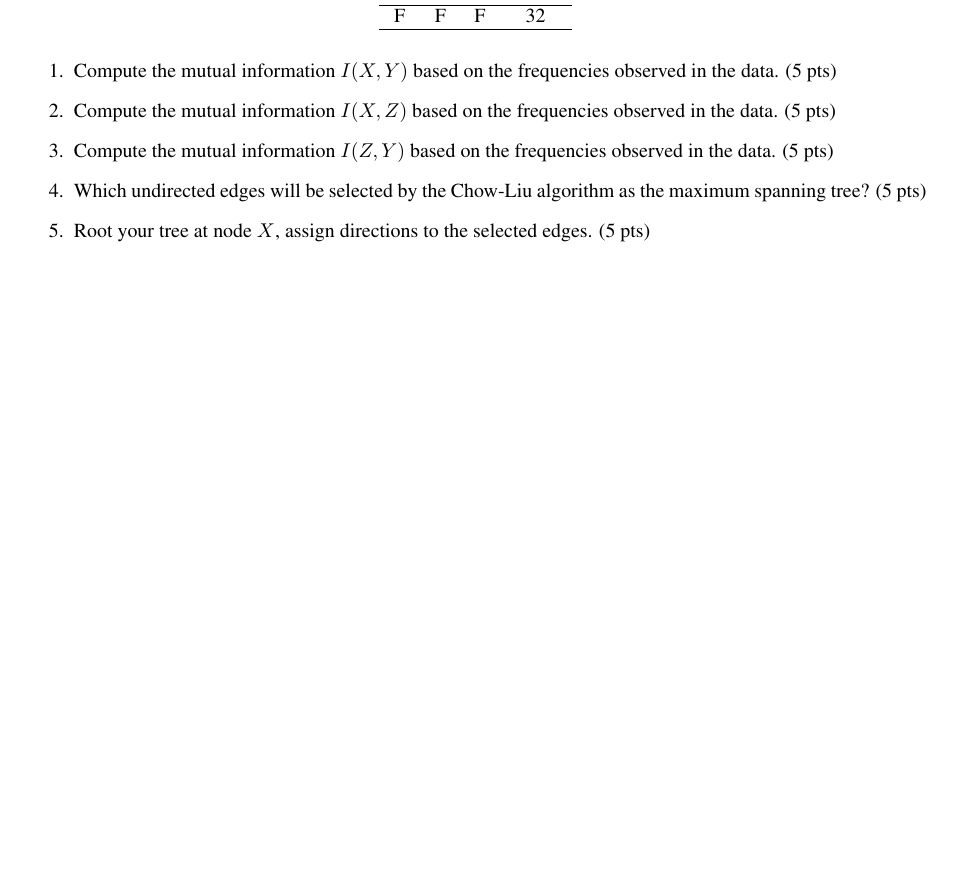
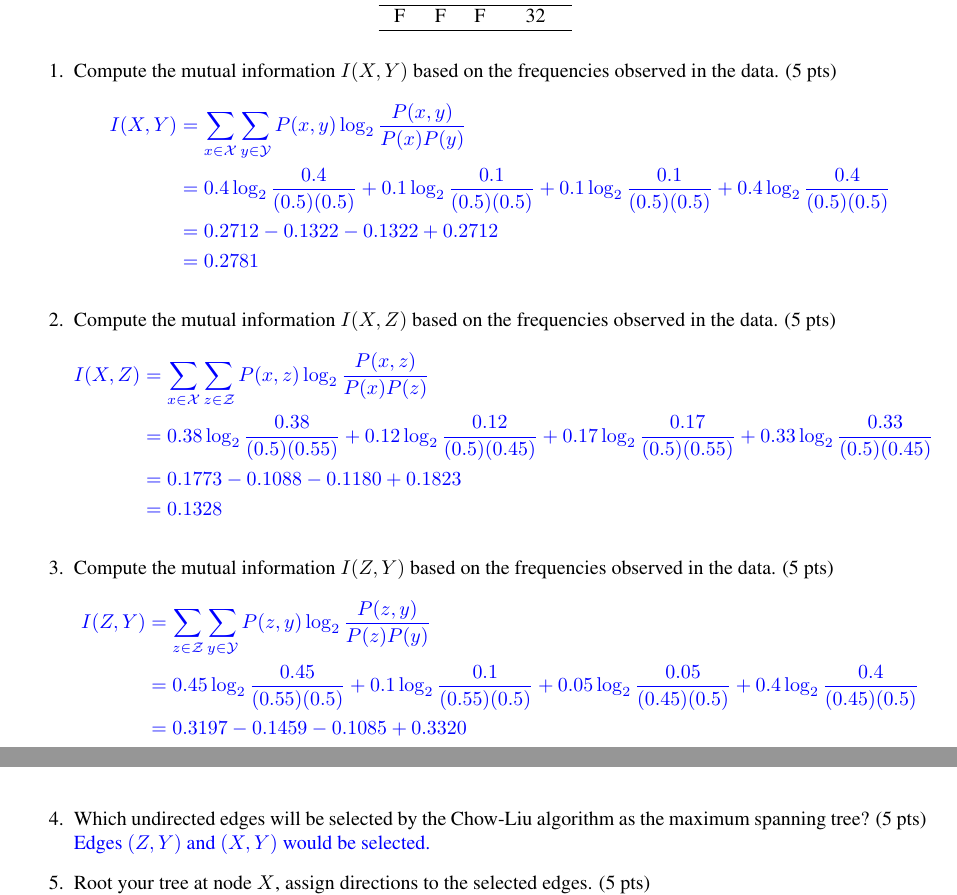
Before and after one commit to ryanyee3/CS760_Machine_Learning, a LaTeX problem sheet (homework6/write_up/hw6.tex): part of page 5 of 5 before the commit and two parts of pages 5 and 6 of 6 after it, the two joined at a grey line, cut so that both start at the same text, the shorter picture padded with empty space. The pictures show the PDF file homework6/write_up/hw6.pdf that the author committed with the source.

Commit message:
completed q4

```diff
--- a/homework6/write_up/hw6.tex
+++ b/homework6/write_up/hw6.tex
@@ -355,11 +355,50 @@ Suppose we wish to construct a directed graphical model for 3 features $X$, $Y$,
 \end{table}
 
 \begin{enumerate}
-	\item Compute the mutual information $I(X, Y)$ based on the frequencies observed in the data. (5 pts)
-	\item Compute the mutual information $I(X, Z)$ based on the frequencies observed in the data. (5 pts)
-	\item Compute the mutual information $I(Z, Y)$ based on the frequencies observed in the data. (5 pts)
-	\item Which undirected edges will be selected by the Chow-Liu algorithm as the maximum spanning tree? (5 pts)
-	\item Root your tree at node $X$, assign directions to the selected edges. (5 pts)
+	\item Compute the mutual information $I(X, Y)$ based on the frequencies observed in the data. (5 pts) \\
+	\begin{soln}
+		$$ \begin{aligned}
+			I(X, Y) & = \sum\limits_{x \in \mathcal{X}} \sum\limits_{y \in \mathcal{Y}} P(x, y) \log_2 \frac{P(x, y)}{P(x)P(y)} \\
+			& = 0.4 \log_2 \frac{0.4}{(0.5)(0.5)} % (T, T)
+			  + 0.1 \log_2 \frac{0.1}{(0.5)(0.5)} % (T, F)
+			  + 0.1 \log_2 \frac{0.1}{(0.5)(0.5)} % (F, T)
+			  + 0.4 \log_2 \frac{0.4}{(0.5)(0.5)} \\ % (F, F)
+			& = 0.2712 - 0.1322 - 0.1322 + 0.2712 \\
+			& = 0.2781
+		\end{aligned} $$
+	\end{soln}
+	\item Compute the mutual information $I(X, Z)$ based on the frequencies observed in the data. (5 pts) \\
+	\begin{soln}
+		$$ \begin{aligned}
+			I(X, Z) & = \sum\limits_{x \in \mathcal{X}} \sum\limits_{z \in \mathcal{Z}} P(x, z) \log_2 \frac{P(x, z)}{P(x)P(z)} \\
+			& = 0.38 \log_2 \frac{0.38}{(0.5)(0.55)} % (T, T)
+			  + 0.12 \log_2 \frac{0.12}{(0.5)(0.45)} % (T, F)
+			  + 0.17 \log_2 \frac{0.17}{(0.5)(0.55)} % (F, T)
+			  + 0.33 \log_2 \frac{0.33}{(0.5)(0.45)} \\ % (F, F)
+			& = 0.1773 - 0.1088 - 0.1180 + 0.1823 \\
+			& = 0.1328
+		\end{aligned} $$
+	\end{soln}
+	\item Compute the mutual information $I(Z, Y)$ based on the frequencies observed in the data. (5 pts) \\
+	\begin{soln}
+		$$ \begin{aligned}
+			I(Z, Y) & = \sum\limits_{z \in \mathcal{Z}} \sum\limits_{y \in \mathcal{Y}} P(z, y) \log_2 \frac{P(z, y)}{P(z)P(y)} \\
+			& = 0.45 \log_2 \frac{0.45}{(0.55)(0.5)} % (T, T)
+			  + 0.1 \log_2 \frac{0.1}{(0.55)(0.5)} % (T, F)
+			  + 0.05 \log_2 \frac{0.05}{(0.45)(0.5)} % (F, T)
+			  + 0.4 \log_2 \frac{0.4}{(0.45)(0.5)} \\ % (F, F)
+			& = 0.3197 - 0.1459 - 0.1085 + 0.3320 \\
+			& = 0.3973
+		\end{aligned} $$
+	\end{soln}
+	\item Which undirected edges will be selected by the Chow-Liu algorithm as the maximum spanning tree? (5 pts) \\
+	\begin{soln}
+		Edges $(Z, Y)$ and $(X, Y)$ would be selected.
+	\end{soln}
+	\item Root your tree at node $X$, assign directions to the selected edges. (5 pts) \\
+	\begin{soln}
+		$X \rightarrow Y \rightarrow Z$
+	\end{soln}
 \end{enumerate}
 
 	\bibliography{hw6}
```
Also changed, not shown: homework6/write_up/hw6.pdf.
